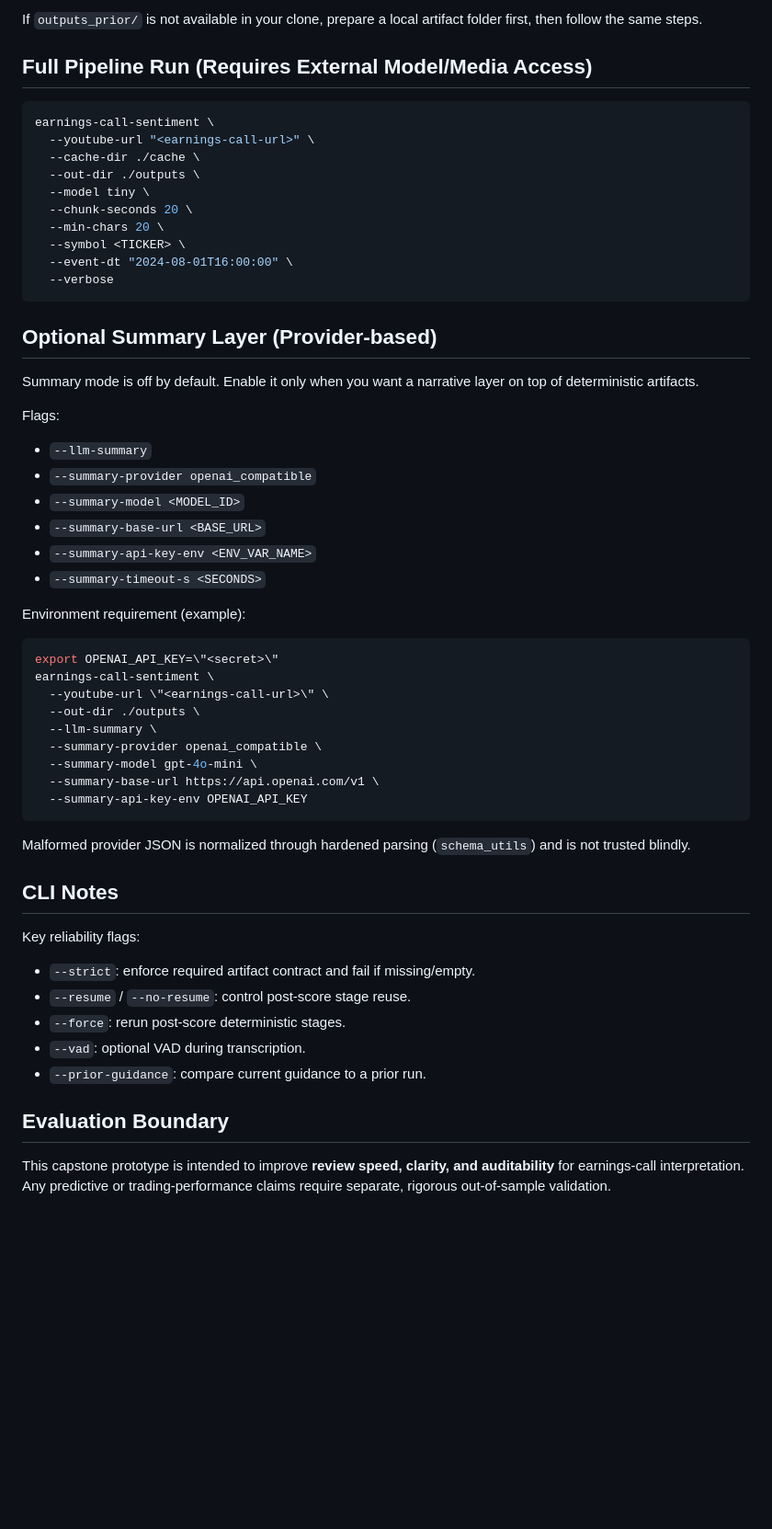
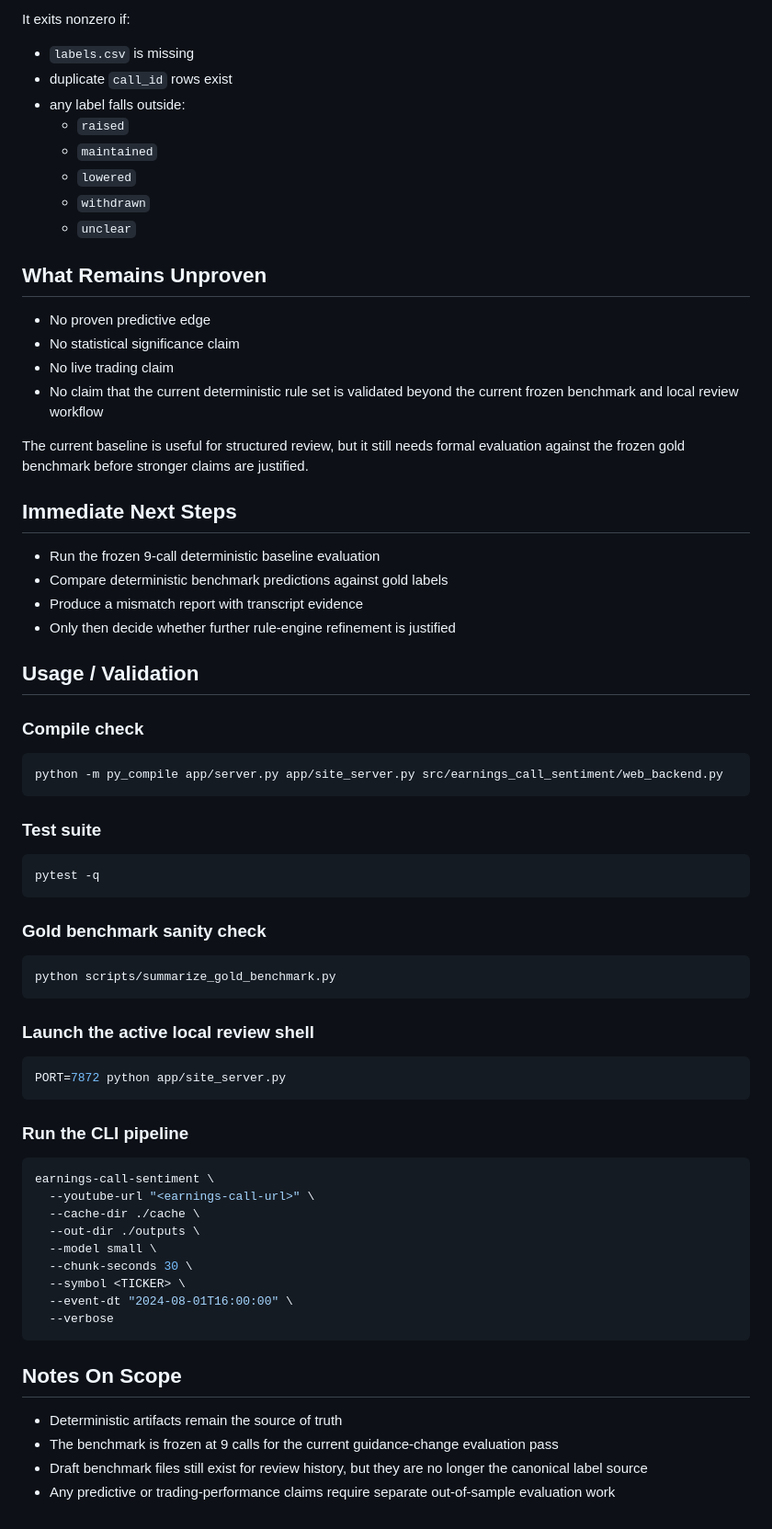
Before and after one commit to keithtgrehan/earnings-call-sentiment-from-voice-transcript-with-an-optional-video-24-02-2026, a Markdown page: README.md, the part around one of its changes. Shown at 92% size. Drawn GitHub-style; blank space fills up the shorter version.

Commit message:
Update README for frozen benchmark and current product framing

````diff
--- a/README.md
+++ b/README.md
@@ -84,53 +118,64 @@ python scripts/run_eval.py --out-dir ./outputs_prior --llm none
 
-If `outputs_prior/` is not available in your clone, prepare a local artifact folder first, then follow the same steps.
+It exits nonzero if:
+- `labels.csv` is missing
+- duplicate `call_id` rows exist
+- any label falls outside:
+  - `raised`
+  - `maintained`
+  - `lowered`
+  - `withdrawn`
+  - `unclear`
 
-## Full Pipeline Run (Requires External Model/Media Access)
+## What Remains Unproven
+- No proven predictive edge
+- No statistical significance claim
+- No live trading claim
+- No claim that the current deterministic rule set is validated beyond the current frozen benchmark and local review workflow
+
+The current baseline is useful for structured review, but it still needs formal evaluation against the frozen gold benchmark before stronger claims are justified.
+
+## Immediate Next Steps
+- Run the frozen 9-call deterministic baseline evaluation
+- Compare deterministic benchmark predictions against gold labels
+- Produce a mismatch report with transcript evidence
+- Only then decide whether further rule-engine refinement is justified
+
+## Usage / Validation
+### Compile check
+```bash
+python -m py_compile app/server.py app/site_server.py src/earnings_call_sentiment/web_backend.py
+```
+
+### Test suite
+```bash
+pytest -q
+```
+
+### Gold benchmark sanity check
+```bash
+python scripts/summarize_gold_benchmark.py
+```
+
+### Launch the active local review shell
+```bash
+PORT=7872 python app/site_server.py
+```
+
+### Run the CLI pipeline
 ```bash
 earnings-call-sentiment \
   --youtube-url "<earnings-call-url>" \
   --cache-dir ./cache \
   --out-dir ./outputs \
-  --model tiny \
-  --chunk-seconds 20 \
-  --min-chars 20 \
+  --model small \
+  --chunk-seconds 30 \
   --symbol <TICKER> \
   --event-dt "2024-08-01T16:00:00" \
   --verbose
 ```
 
-## Optional Summary Layer (Provider-based)
-Summary mode is off by default. Enable it only when you want a narrative layer on top of deterministic artifacts.
-
-Flags:
-- `--llm-summary`
-- `--summary-provider openai_compatible`
-- `--summary-model <MODEL_ID>`
-- `--summary-base-url <BASE_URL>`
-- `--summary-api-key-env <ENV_VAR_NAME>`
-- `--summary-timeout-s <SECONDS>`
-
-Environment requirement (example):
-```bash
-export OPENAI_API_KEY=\"<secret>\"
-earnings-call-sentiment \
-  --youtube-url \"<earnings-call-url>\" \
-  --out-dir ./outputs \
-  --llm-summary \
-  --summary-provider openai_compatible \
-  --summary-model gpt-4o-mini \
-  --summary-base-url https://api.openai.com/v1 \
-  --summary-api-key-env OPENAI_API_KEY
-```
-
-Malformed provider JSON is normalized through hardened parsing (`schema_utils`) and is not trusted blindly.
-
-## CLI Notes
-Key reliability flags:
-- `--strict`: enforce required artifact contract and fail if missing/empty.
-- `--resume` / `--no-resume`: control post-score stage reuse.
-- `--force`: rerun post-score deterministic stages.
-- `--vad`: optional VAD during transcription.
-- `--prior-guidance`: compare current guidance to a prior run.
-
-## Evaluation Boundary
-This capstone prototype is intended to improve **review speed, clarity, and auditability** for earnings-call interpretation. Any predictive or trading-performance claims require separate, rigorous out-of-sample validation.
+## Notes On Scope
+- Deterministic artifacts remain the source of truth
+- The benchmark is frozen at 9 calls for the current guidance-change evaluation pass
+- Draft benchmark files still exist for review history, but they are no longer the canonical label source
+- Any predictive or trading-performance claims require separate out-of-sample evaluation work
````
Also changed, not shown: other parts of README.md (+98 -64 lines).
